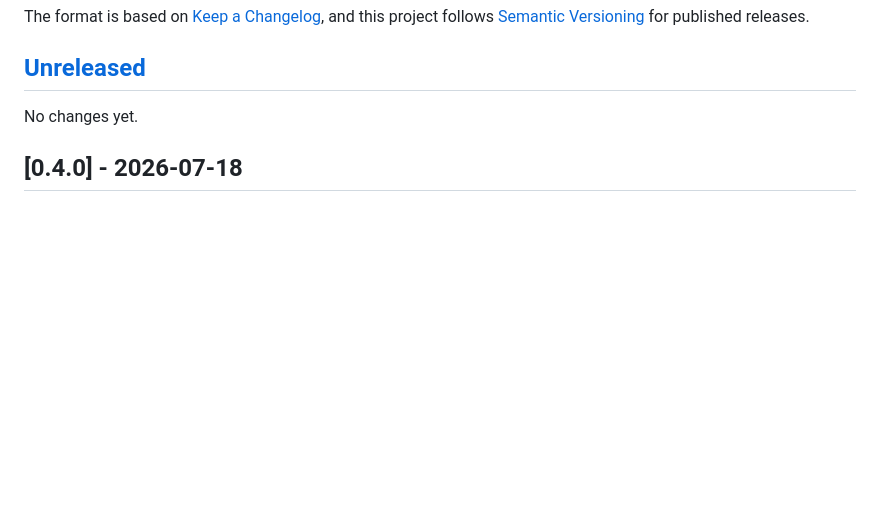
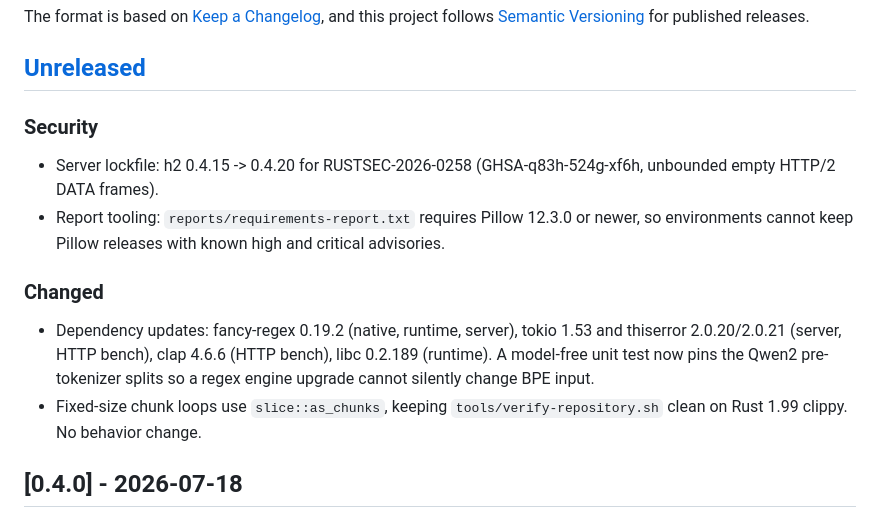
Before and after one commit to luka-loehr/qwen3-tts-native, a Markdown page: CHANGELOG.md, the part around the change. Rendered like a GitHub page; blank space fills up the shorter version.

Commit message:
docs(changelog): record the 2026-10-20 security and dependency updates (#33)

```diff
--- a/CHANGELOG.md
+++ b/CHANGELOG.md
@@ -8,7 +8,23 @@ for published releases.
 
 ## [Unreleased]
 
-No changes yet.
+### Security
+
+- Server lockfile: h2 0.4.15 -> 0.4.20 for RUSTSEC-2026-0258
+  (GHSA-q83h-524g-xf6h, unbounded empty HTTP/2 DATA frames).
+- Report tooling: `reports/requirements-report.txt` requires Pillow 12.3.0 or
+  newer, so environments cannot keep Pillow releases with known high and
+  critical advisories.
+
+### Changed
+
+- Dependency updates: fancy-regex 0.19.2 (native, runtime, server), tokio
+  1.53 and thiserror 2.0.20/2.0.21 (server, HTTP bench), clap 4.6.6 (HTTP
+  bench), libc 0.2.189 (runtime). A model-free unit test now pins the Qwen2
+  pre-tokenizer splits so a regex engine upgrade cannot silently change BPE
+  input.
+- Fixed-size chunk loops use `slice::as_chunks`, keeping
+  `tools/verify-repository.sh` clean on Rust 1.99 clippy. No behavior change.
 
 ## [0.4.0] - 2026-07-18
 
```
